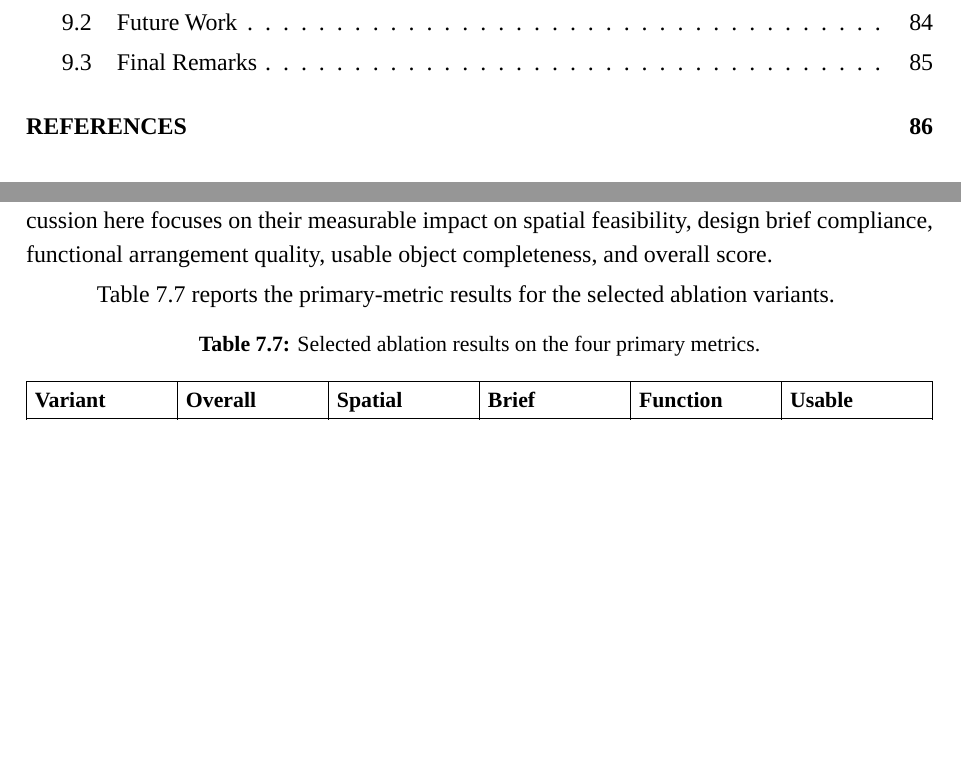
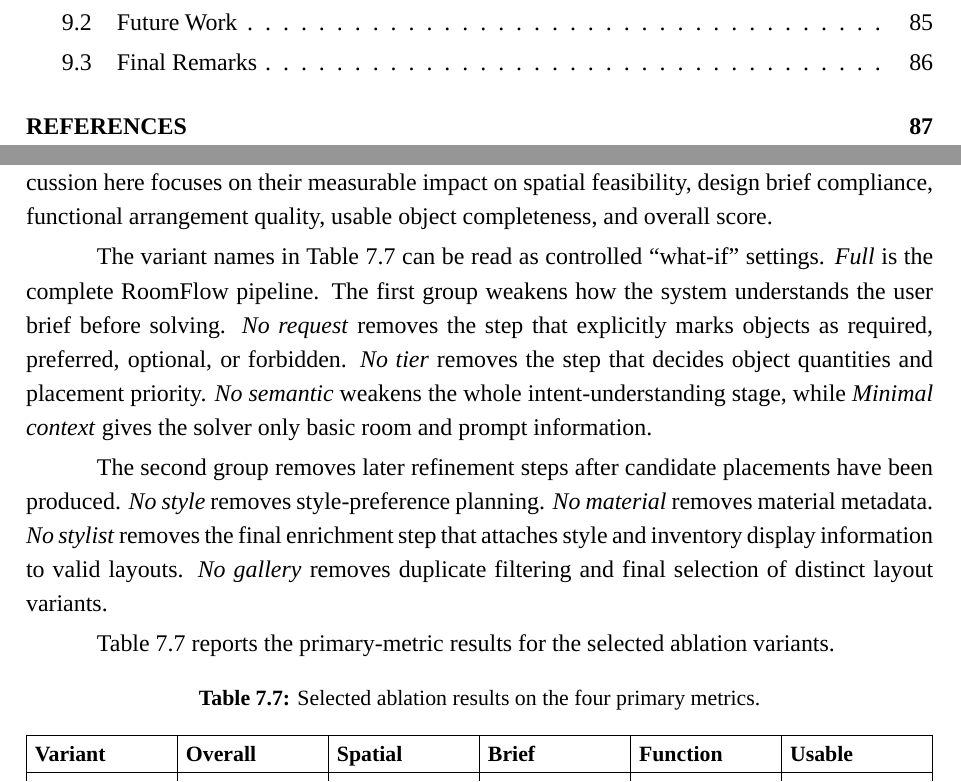
Before and after one commit to MinhmpcNguyen/roomflow_overleaf_latex_source-5-, a LaTeX thesis (main.tex, which reads chapters_restructured/chapter7.tex): two parts of pages 8 and 85 of 101 before the commit and two parts of pages 8 and 85 of 102 after it, joined at a grey line, cut so that both start at the same text, the shorter picture padded with empty space. Compiled offline with LuaLaTeX; a missing font is replaced by an installed copy or a similar font.

Commit message:
Update declare ablation variant

```diff
--- a/chapters_restructured/chapter7.tex
+++ b/chapters_restructured/chapter7.tex
@@ -427,6 +427,10 @@ The ablations are grouped into semantic-planning, geometric-solver, and post-pro
 
 This subsection focuses on how each ablation affects the four primary layout metrics. The variants are organized according to the component groups introduced in Section~\ref{subsec:eval-layout-ablation}, but the discussion here focuses on their measurable impact on spatial feasibility, design brief compliance, functional arrangement quality, usable object completeness, and overall score.
 
+The variant names in Table~\ref{tab:primary-ablation-results} can be read as controlled ``what-if'' settings. \textit{Full} is the complete RoomFlow pipeline. The first group weakens how the system understands the user brief before solving. \textit{No request} removes the step that explicitly marks objects as required, preferred, optional, or forbidden. \textit{No tier} removes the step that decides object quantities and placement priority. \textit{No semantic} weakens the whole intent-understanding stage, while \textit{Minimal context} gives the solver only basic room and prompt information.
+
+The second group removes later refinement steps after candidate placements have been produced. \textit{No style} removes style-preference planning. \textit{No material} removes material metadata. \textit{No stylist} removes the final enrichment step that attaches style and inventory display information to valid layouts. \textit{No gallery} removes duplicate filtering and final selection of distinct layout variants.
+
 Table~\ref{tab:primary-ablation-results} reports the primary-metric results for the selected ablation variants.
 
 \begingroup
```
